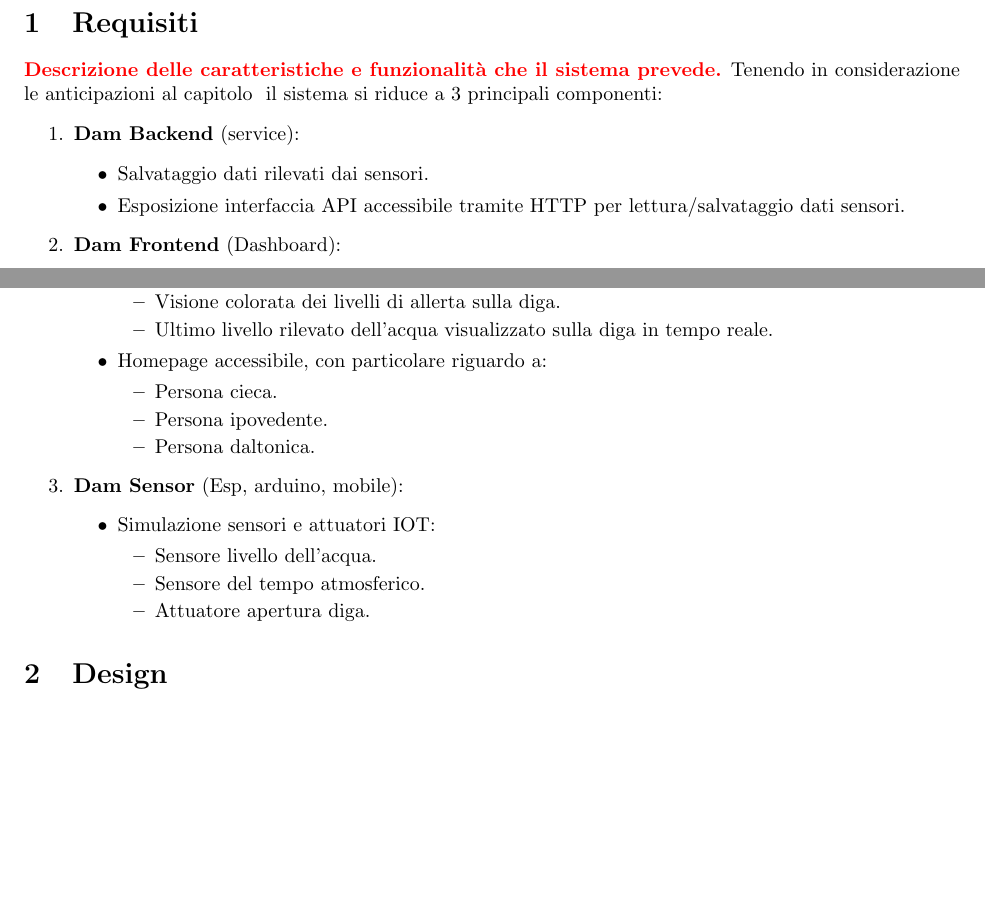
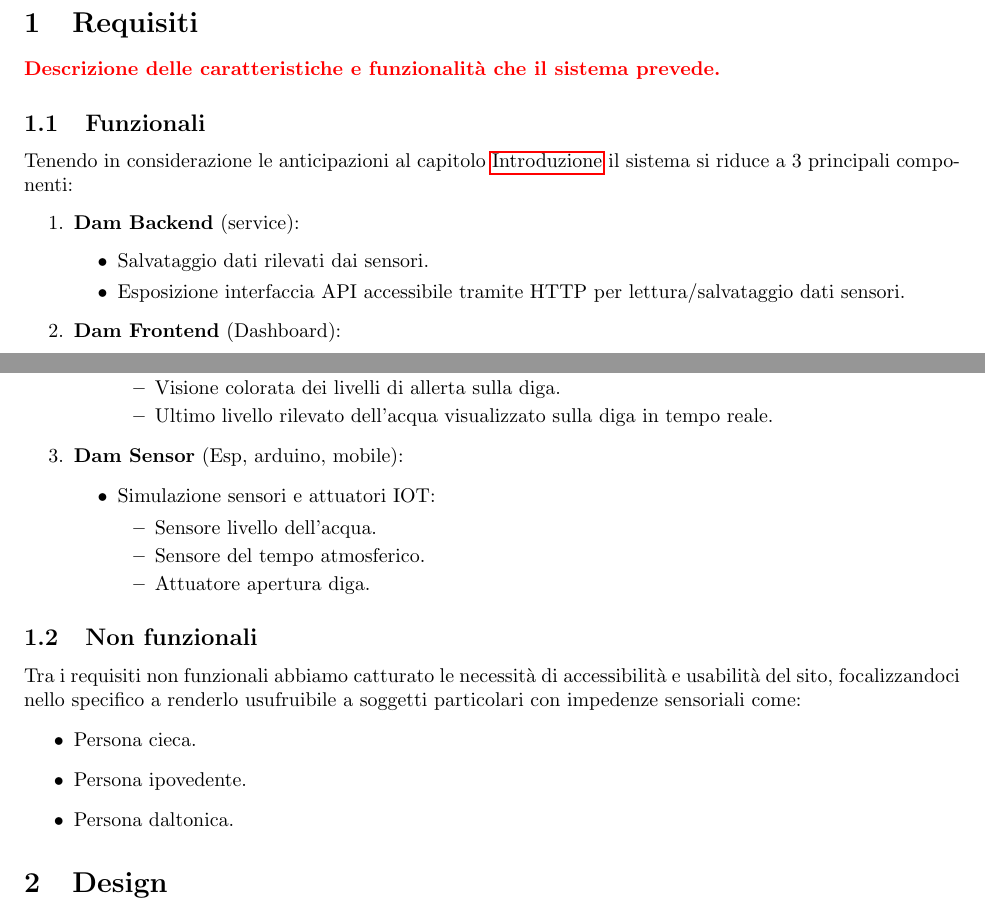
Before and after one commit to Pedoni/SmartDam_ASW, a LaTeX document (doc/report.tex): two parts of pages 1 and 2 of 7, joined at a grey line, cut so that both start at the same text, the shorter picture padded with empty space. Compiled offline with pdfLaTeX.

Commit message:
Report: better requisiti

```diff
--- a/doc/report.tex
+++ b/doc/report.tex
@@ -31,7 +31,8 @@ L'idea è di rifare da zero backend e frontend utilizzando Node e Vue, oltre all
 
 \section{Requisiti}
 \textcolor{red}{\textbf{Descrizione delle caratteristiche e funzionalità che il sistema prevede.}} % To remove!
-Tenendo in considerazione le anticipazioni al capitolo \ref{sec:intro} il sistema si riduce a 3 principali componenti:
+\subsection{Funzionali}
+Tenendo in considerazione le anticipazioni al capitolo \nameref{sec:intro} il sistema si riduce a 3 principali componenti:
 \begin{enumerate}
 	\item \textbf{Dam Backend} (service):
 	\begin{itemize}
@@ -55,12 +56,6 @@ Tenendo in considerazione le anticipazioni al capitolo \ref{sec:intro} il sistem
 			\item Visione colorata dei livelli di allerta sulla diga.
 			\item Ultimo livello rilevato dell'acqua visualizzato sulla diga in tempo reale.
 		\end{itemize}
-		\item Homepage accessibile, con particolare riguardo a:
-		\begin{itemize}
-			\item Persona cieca.
-			\item Persona ipovedente.
-			\item Persona daltonica.
-		\end{itemize}
 	\end{itemize}
 	\item \textbf{Dam Sensor} (Esp, arduino, mobile):
 	\begin{itemize}
@@ -72,6 +67,13 @@ Tenendo in considerazione le anticipazioni al capitolo \ref{sec:intro} il sistem
 		\end{itemize}
 	\end{itemize}
 \end{enumerate}
+\subsection{Non funzionali}
+Tra i requisiti non funzionali abbiamo catturato le necessità di accessibilità e usabilità del sito, focalizzandoci nello specifico a renderlo usufruibile a soggetti particolari con impedenze sensoriali come:
+\begin{itemize}
+	\item Persona cieca.
+	\item Persona ipovedente.
+	\item Persona daltonica.
+\end{itemize}
 
 \section{Design}
 \textcolor{red}{\textbf{Design dell'architettura del sistema e delle interfacce utente.}}
```
